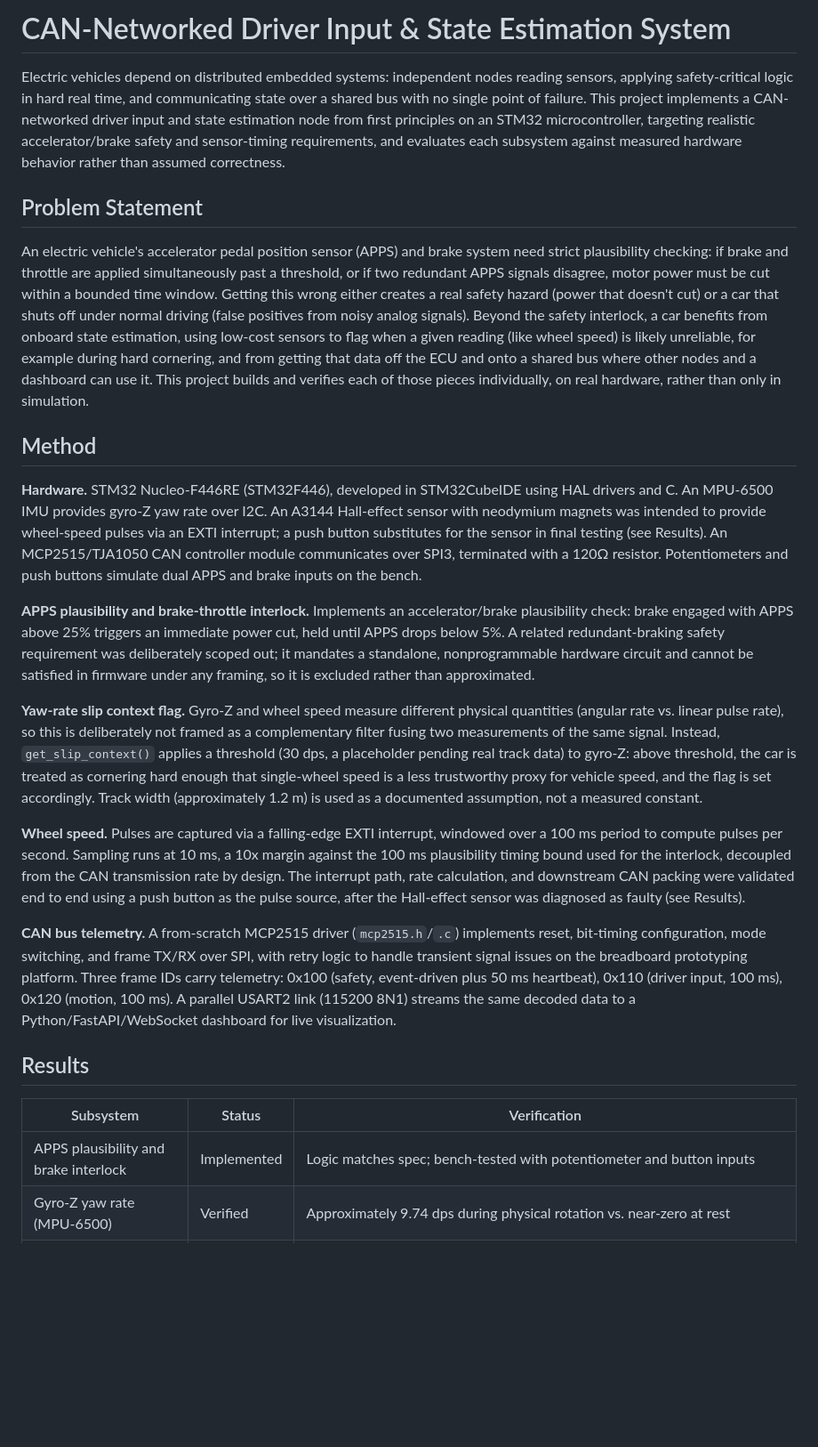
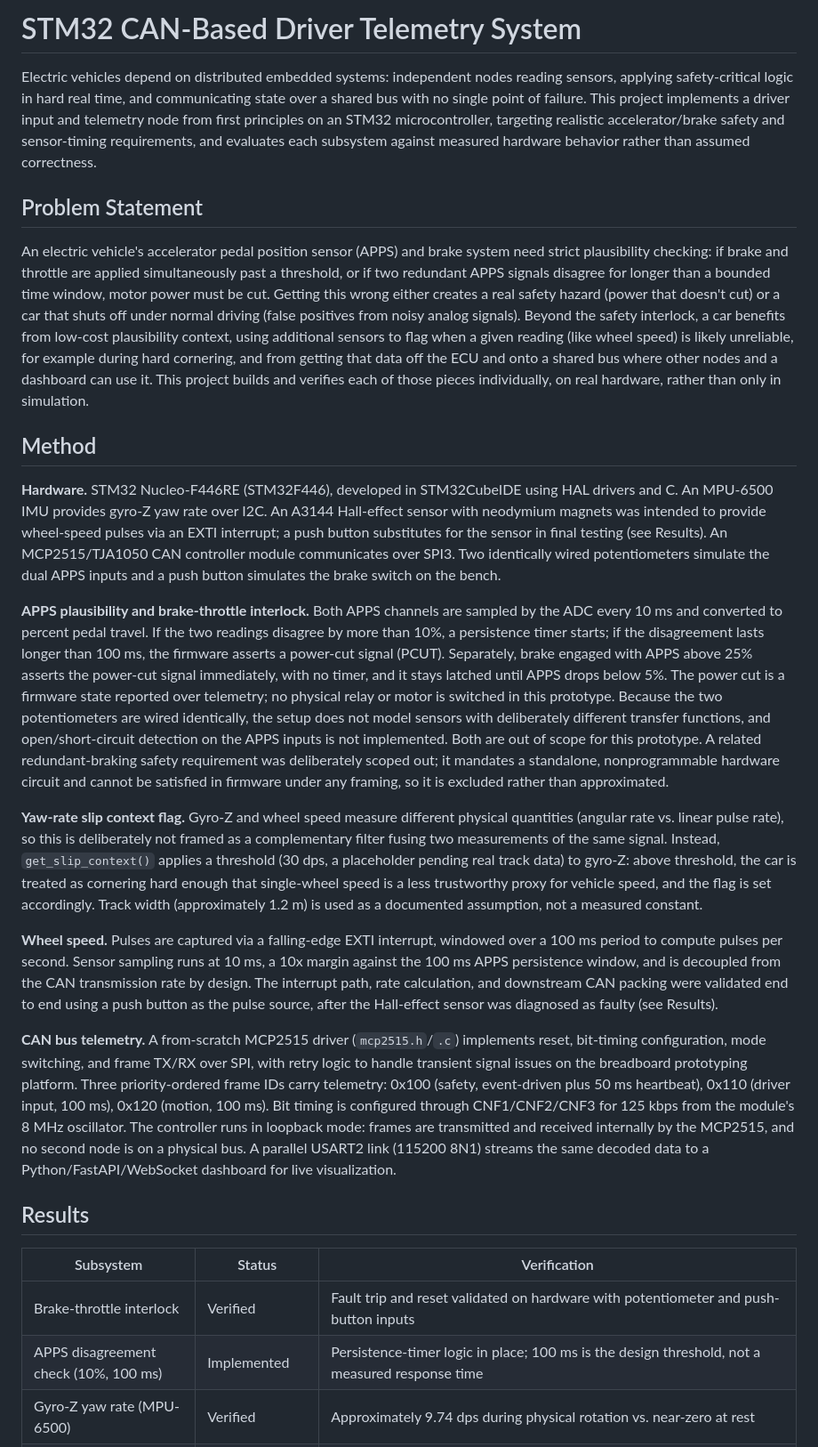
Before and after one commit to tanishabobra/STM32-CAN-Based-Driver-Telemetry-System, a Markdown page: README.md, the part around one of its changes. Shown at 89% size. GitHub-like rendering; blank space fills up the shorter version.

Commit message:
Update README: align title, safety logic, and CAN scope with verified results

```diff
--- a/README.md
+++ b/README.md
@@ -1,28 +1,29 @@
-# CAN-Networked Driver Input & State Estimation System
+# STM32 CAN-Based Driver Telemetry System
 
-Electric vehicles depend on distributed embedded systems: independent nodes reading sensors, applying safety-critical logic in hard real time, and communicating state over a shared bus with no single point of failure. This project implements a CAN-networked driver input and state estimation node from first principles on an STM32 microcontroller, targeting realistic accelerator/brake safety and sensor-timing requirements, and evaluates each subsystem against measured hardware behavior rather than assumed correctness.
+Electric vehicles depend on distributed embedded systems: independent nodes reading sensors, applying safety-critical logic in hard real time, and communicating state over a shared bus with no single point of failure. This project implements a driver input and telemetry node from first principles on an STM32 microcontroller, targeting realistic accelerator/brake safety and sensor-timing requirements, and evaluates each subsystem against measured hardware behavior rather than assumed correctness.
 
 ## Problem Statement
 
-An electric vehicle's accelerator pedal position sensor (APPS) and brake system need strict plausibility checking: if brake and throttle are applied simultaneously past a threshold, or if two redundant APPS signals disagree, motor power must be cut within a bounded time window. Getting this wrong either creates a real safety hazard (power that doesn't cut) or a car that shuts off under normal driving (false positives from noisy analog signals). Beyond the safety interlock, a car benefits from onboard state estimation, using low-cost sensors to flag when a given reading (like wheel speed) is likely unreliable, for example during hard cornering, and from getting that data off the ECU and onto a shared bus where other nodes and a dashboard can use it. This project builds and verifies each of those pieces individually, on real hardware, rather than only in simulation.
+An electric vehicle's accelerator pedal position sensor (APPS) and brake system need strict plausibility checking: if brake and throttle are applied simultaneously past a threshold, or if two redundant APPS signals disagree for longer than a bounded time window, motor power must be cut. Getting this wrong either creates a real safety hazard (power that doesn't cut) or a car that shuts off under normal driving (false positives from noisy analog signals). Beyond the safety interlock, a car benefits from low-cost plausibility context, using additional sensors to flag when a given reading (like wheel speed) is likely unreliable, for example during hard cornering, and from getting that data off the ECU and onto a shared bus where other nodes and a dashboard can use it. This project builds and verifies each of those pieces individually, on real hardware, rather than only in simulation.
 
 ## Method
 
-**Hardware.** STM32 Nucleo-F446RE (STM32F446), developed in STM32CubeIDE using HAL drivers and C. An MPU-6500 IMU provides gyro-Z yaw rate over I2C. An A3144 Hall-effect sensor with neodymium magnets was intended to provide wheel-speed pulses via an EXTI interrupt; a push button substitutes for the sensor in final testing (see Results). An MCP2515/TJA1050 CAN controller module communicates over SPI3, terminated with a 120Ω resistor. Potentiometers and push buttons simulate dual APPS and brake inputs on the bench.
+**Hardware.** STM32 Nucleo-F446RE (STM32F446), developed in STM32CubeIDE using HAL drivers and C. An MPU-6500 IMU provides gyro-Z yaw rate over I2C. An A3144 Hall-effect sensor with neodymium magnets was intended to provide wheel-speed pulses via an EXTI interrupt; a push button substitutes for the sensor in final testing (see Results). An MCP2515/TJA1050 CAN controller module communicates over SPI3. Two identically wired potentiometers simulate the dual APPS inputs and a push button simulates the brake switch on the bench.
 
-**APPS plausibility and brake-throttle interlock.** Implements an accelerator/brake plausibility check: brake engaged with APPS above 25% triggers an immediate power cut, held until APPS drops below 5%. A related redundant-braking safety requirement was deliberately scoped out; it mandates a standalone, nonprogrammable hardware circuit and cannot be satisfied in firmware under any framing, so it is excluded rather than approximated.
+**APPS plausibility and brake-throttle interlock.** Both APPS channels are sampled by the ADC every 10 ms and converted to percent pedal travel. If the two readings disagree by more than 10%, a persistence timer starts; if the disagreement lasts longer than 100 ms, the firmware asserts a power-cut signal (PCUT). Separately, brake engaged with APPS above 25% asserts the power-cut signal immediately, with no timer, and it stays latched until APPS drops below 5%. The power cut is a firmware state reported over telemetry; no physical relay or motor is switched in this prototype. Because the two potentiometers are wired identically, the setup does not model sensors with deliberately different transfer functions, and open/short-circuit detection on the APPS inputs is not implemented. Both are out of scope for this prototype. A related redundant-braking safety requirement was deliberately scoped out; it mandates a standalone, nonprogrammable hardware circuit and cannot be satisfied in firmware under any framing, so it is excluded rather than approximated.
 
 **Yaw-rate slip context flag.** Gyro-Z and wheel speed measure different physical quantities (angular rate vs. linear pulse rate), so this is deliberately not framed as a complementary filter fusing two measurements of the same signal. Instead, `get_slip_context()` applies a threshold (30 dps, a placeholder pending real track data) to gyro-Z: above threshold, the car is treated as cornering hard enough that single-wheel speed is a less trustworthy proxy for vehicle speed, and the flag is set accordingly. Track width (approximately 1.2 m) is used as a documented assumption, not a measured constant.
 
-**Wheel speed.** Pulses are captured via a falling-edge EXTI interrupt, windowed over a 100 ms period to compute pulses per second. Sampling runs at 10 ms, a 10x margin against the 100 ms plausibility timing bound used for the interlock, decoupled from the CAN transmission rate by design. The interrupt path, rate calculation, and downstream CAN packing were validated end to end using a push button as the pulse source, after the Hall-effect sensor was diagnosed as faulty (see Results).
+**Wheel speed.** Pulses are captured via a falling-edge EXTI interrupt, windowed over a 100 ms period to compute pulses per second. Sensor sampling runs at 10 ms, a 10x margin against the 100 ms APPS persistence window, and is decoupled from the CAN transmission rate by design. The interrupt path, rate calculation, and downstream CAN packing were validated end to end using a push button as the pulse source, after the Hall-effect sensor was diagnosed as faulty (see Results).
 
-**CAN bus telemetry.** A from-scratch MCP2515 driver (`mcp2515.h`/`.c`) implements reset, bit-timing configuration, mode switching, and frame TX/RX over SPI, with retry logic to handle transient signal issues on the breadboard prototyping platform. Three frame IDs carry telemetry: 0x100 (safety, event-driven plus 50 ms heartbeat), 0x110 (driver input, 100 ms), 0x120 (motion, 100 ms). A parallel USART2 link (115200 8N1) streams the same decoded data to a Python/FastAPI/WebSocket dashboard for live visualization.
+**CAN bus telemetry.** A from-scratch MCP2515 driver (`mcp2515.h`/`.c`) implements reset, bit-timing configuration, mode switching, and frame TX/RX over SPI, with retry logic to handle transient signal issues on the breadboard prototyping platform. Three priority-ordered frame IDs carry telemetry: 0x100 (safety, event-driven plus 50 ms heartbeat), 0x110 (driver input, 100 ms), 0x120 (motion, 100 ms). Bit timing is configured through CNF1/CNF2/CNF3 for 125 kbps from the module's 8 MHz oscillator. The controller runs in loopback mode: frames are transmitted and received internally by the MCP2515, and no second node is on a physical bus. A parallel USART2 link (115200 8N1) streams the same decoded data to a Python/FastAPI/WebSocket dashboard for live visualization.
 
 ## Results
 
 | Subsystem | Status | Verification |
 |---|---|---|
-| APPS plausibility and brake interlock | Implemented | Logic matches spec; bench-tested with potentiometer and button inputs |
+| Brake-throttle interlock | Verified | Fault trip and reset validated on hardware with potentiometer and push-button inputs |
+| APPS disagreement check (10%, 100 ms) | Implemented | Persistence-timer logic in place; 100 ms is the design threshold, not a measured response time |
 | Gyro-Z yaw rate (MPU-6500) | Verified | Approximately 9.74 dps during physical rotation vs. near-zero at rest |
 | Yaw-rate slip context flag | Implemented | Threshold logic in place; 30 dps threshold is a placeholder pending real cornering data |
 | Wheel speed pipeline (EXTI, rate calc, CAN packing) | Verified | Confirmed end to end using a push button as pulse source, after the Hall-effect sensor was isolated as defective (idled at approximately 0.5V rather than a clean logic high, unresolved even after adding an external pull-up resistor) |
```
Also changed, not shown: other parts of README.md (+12 -2 lines).
